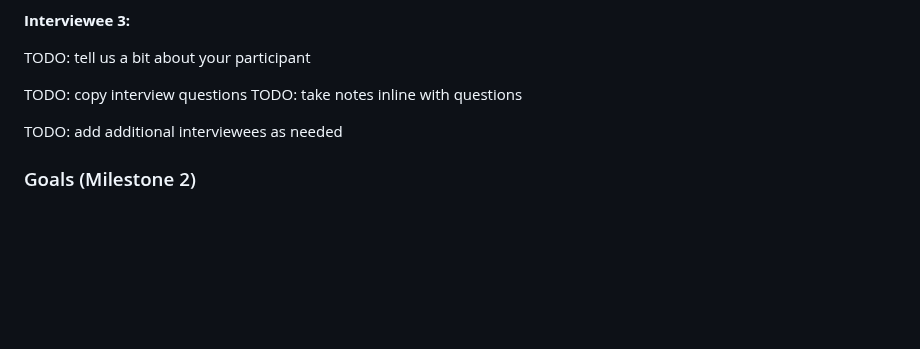
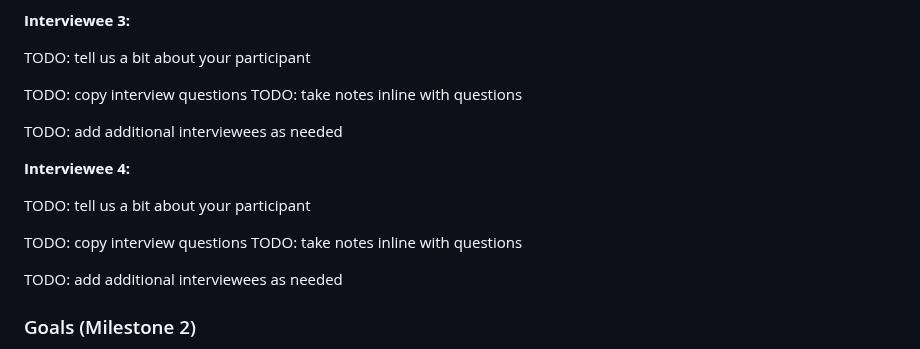
Before and after one commit to ed-conte/cornell-irt-website, a Markdown page: design-plan/design-journey.md, the part around the change. Rendered like a GitHub page; blank space fills up the shorter version.

Commit message:
Added Interviewee 4:

```diff
--- a/design-plan/design-journey.md
+++ b/design-plan/design-journey.md
@@ -324,6 +324,17 @@ TODO: take notes inline with questions
 TODO: add additional interviewees as needed
 
 
+**Interviewee 4:**
+
+TODO: tell us a bit about your participant
+
+TODO: copy interview questions
+TODO: take notes inline with questions
+
+
+TODO: add additional interviewees as needed
+
+
 ### Goals (Milestone 2)
 > Analyze your audience's goals from your notes above.
 > List each goal below. There is no specific number of goals required for this, but you need enough to do the job (Hint: It's more than 1 and probably more than 2).
```
